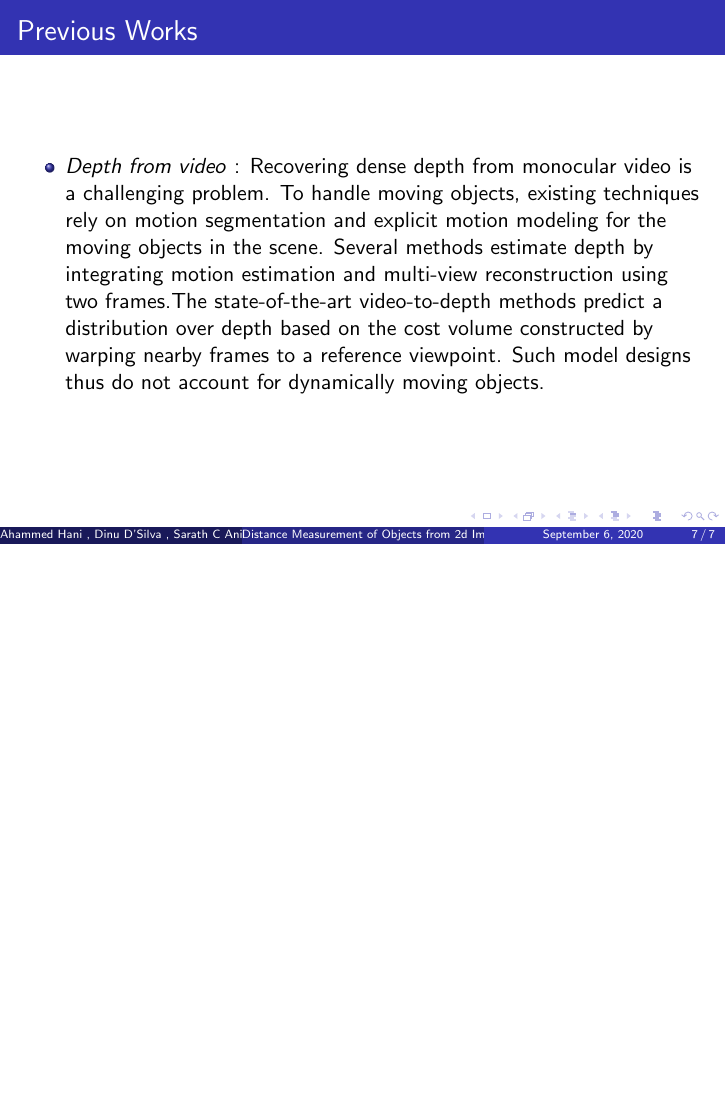
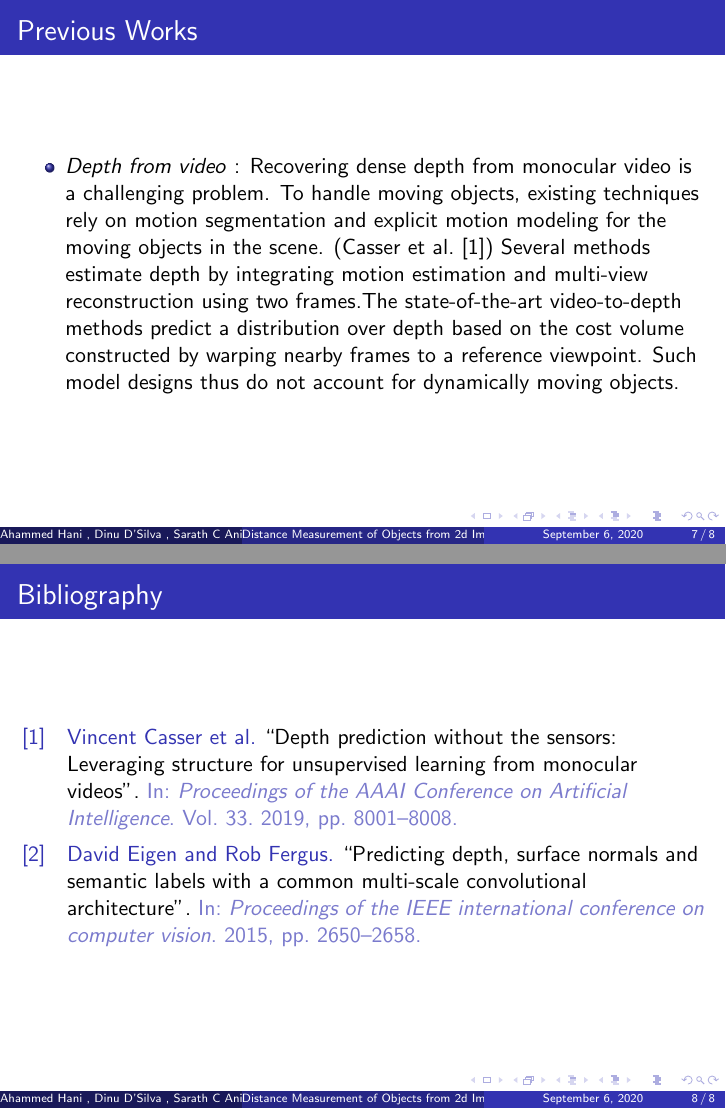
Before and after one commit to Sarathcani999/Tex-works, LaTeX slides (abstract/document.tex): page 7 of 7 before the commit and pages 7 and 8 of 8 after it, the two joined at a grey line, the shorter picture padded with empty space. Compiled offline with pdfLaTeX.

Commit message:
changes 2

```diff
--- a/abstract/document.tex
+++ b/abstract/document.tex
@@ -84,12 +86,16 @@
 	\begin{itemize}
 
 	\item \textit{Depth from video} : Recovering dense depth from monocular video is a challenging problem. To handle moving objects, existing techniques rely on motion segmentation and explicit motion modeling for the moving objects in the scene.
-	%(\textcite{casser2019depth})
+	(\textcite{casser2019depth})
 	Several methods estimate depth by integrating motion estimation and multi-view reconstruction using two frames.The state-of-the-art video-to-depth methods predict a distribution over depth based on the cost volume constructed by warping nearby frames to a reference viewpoint. Such model designs thus do not account for dynamically moving objects.
 	\end{itemize}
 
 	\end{frame}
 
-
+	\section{Bibliography}
+	\begin{frame}
+		\frametitle{Bibliography}
+		\printbibliography
+	\end{frame}
 
 \end{document}
```
Also changed, not shown: abstract/document.tex (2 more changed lines).
